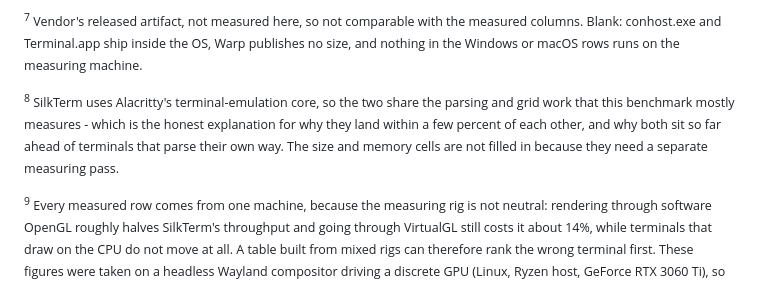
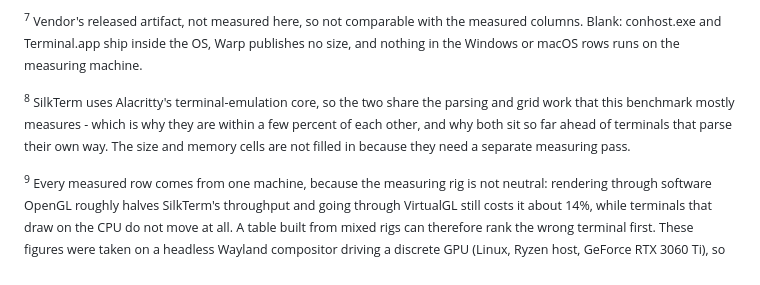
Before and after one commit to jim-collier/silkterm, a Markdown page: README.md, the part around the change. Drawn GitHub-style.

```diff
--- a/README.md
+++ b/README.md
@@ -238,7 +238,7 @@ Sorted by speed. Terminals not yet measured for speed follow, ordered by what it
 
 <sub><sup>7</sup> Vendor's released artifact, not measured here, so not comparable with the measured columns. Blank: conhost.exe and Terminal.app ship inside the OS, Warp publishes no size, and nothing in the Windows or macOS rows runs on the measuring machine.</sub>
 
-<sub><sup>8</sup> SilkTerm uses Alacritty's terminal-emulation core, so the two share the parsing and grid work that this benchmark mostly measures - which is the honest explanation for why they land within a few percent of each other, and why both sit so far ahead of terminals that parse their own way. The size and memory cells are not filled in because they need a separate measuring pass.</sub>
+<sub><sup>8</sup> SilkTerm uses Alacritty's terminal-emulation core, so the two share the parsing and grid work that this benchmark mostly measures - which is why they are within a few percent of each other, and why both sit so far ahead of terminals that parse their own way. The size and memory cells are not filled in because they need a separate measuring pass.</sub>
 
 <sub><sup>9</sup> Every measured row comes from one machine, because the measuring rig is not neutral: rendering through software OpenGL roughly halves SilkTerm's throughput and going through VirtualGL still costs it about 14%, while terminals that draw on the CPU do not move at all. A table built from mixed rigs can therefore rank the wrong terminal first. These figures were taken on a headless Wayland compositor driving a discrete GPU (Linux, Ryzen host, GeForce RTX 3060 Ti), so nothing on the desktop competes for the card. Windows rows, when they are filled in, will come from a virtual machine on that same host with half the cores, less memory, some virtualization overhead and a lower-specification passed-through GPU (RTX 2060) - so they will not be directly comparable until they are calibrated against the terminals that run on both platforms.</sub>
 
```
